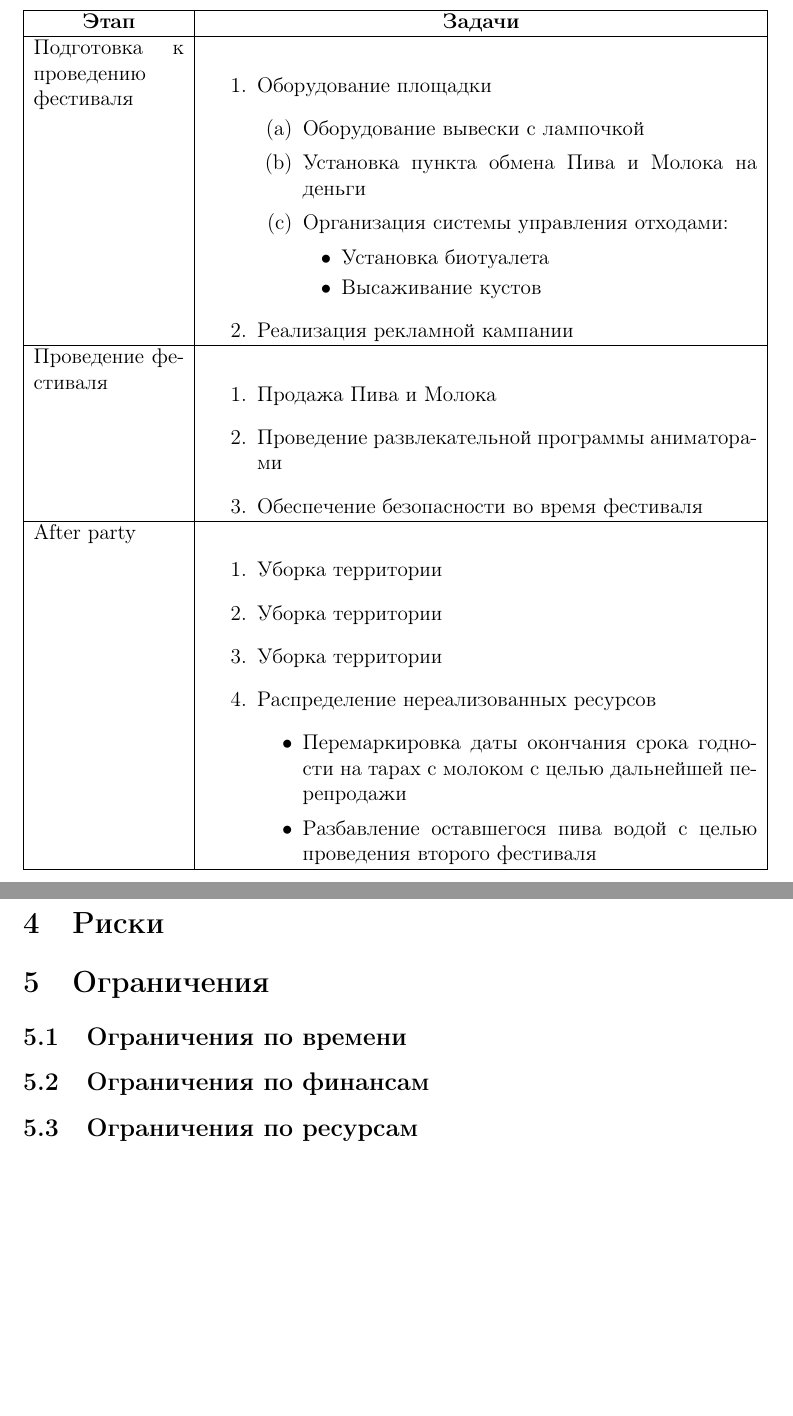
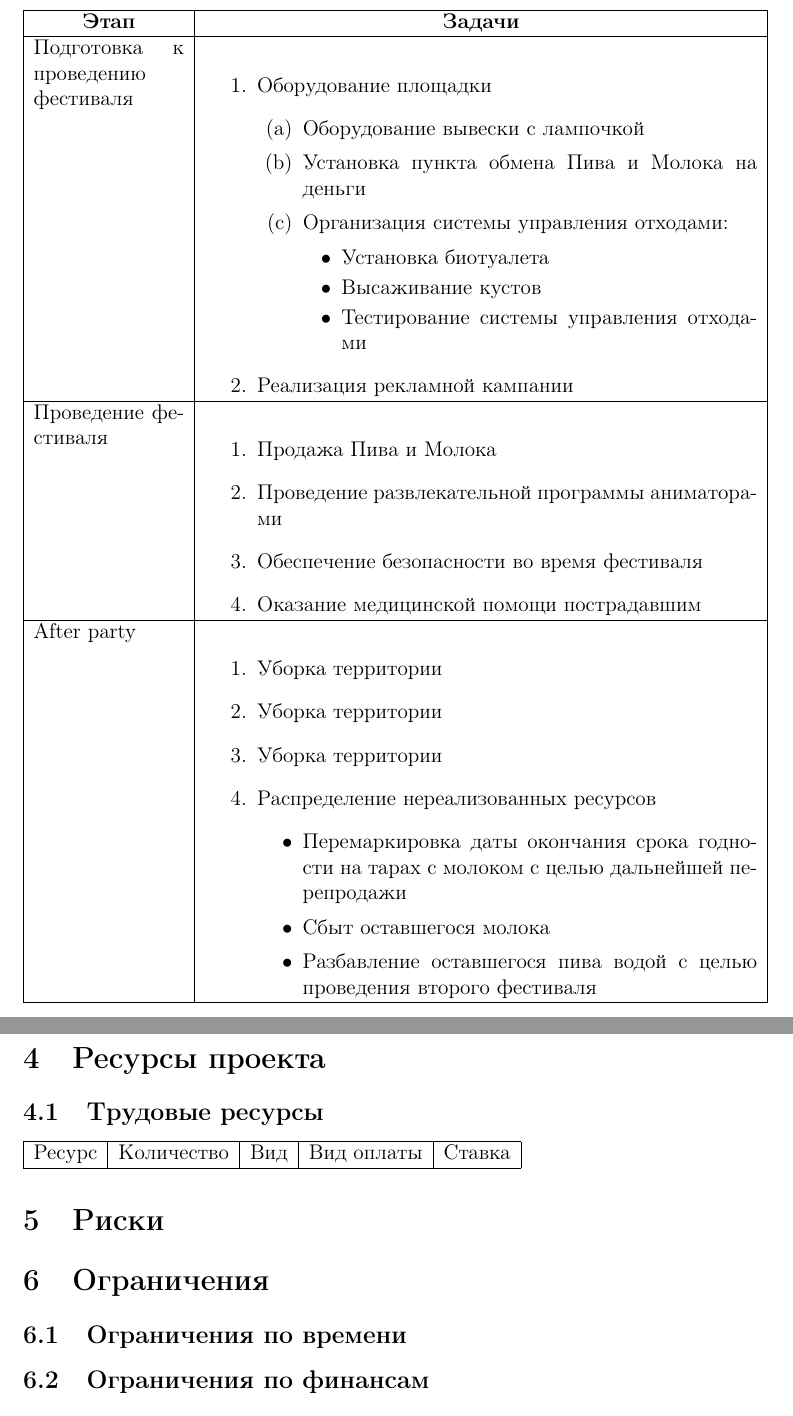
Before and after one commit to chistyakov/pm, a LaTeX document (charter.tex): two parts of pages 3 and 4 of 4, joined at a grey line, cut so that both start at the same text, the shorter picture padded with empty space. Compiled offline with pdfLaTeX.

Commit message:
add resources

```diff
--- a/charter.tex
+++ b/charter.tex
@@ -70,6 +71,7 @@
           \begin{itemize}
             \item Установка биотуалета
             \item Высаживание кустов
+            \item Тестирование системы управления отходами
           \end{itemize}
       \end{enumerate}
     \item Реализация рекламной кампании
@@ -80,6 +82,7 @@
     \item Продажа Пива и Молока
     \item Проведение развлекательной программы аниматорами
     \item Обеспечение безопасности во время фестиваля
+    \item Оказание медицинской помощи пострадавшим
   \end{enumerate} \\
   \hline
   After party &
@@ -90,15 +93,23 @@
     \item Распределение нереализованных ресурсов
       \begin{itemize}
         \item Перемаркировка даты окончания срока годности на тарах с молоком с целью дальнейшей перепродажи
+        \item Сбыт оставшегося молока
         \item Разбавление оставшегося пива водой с целью проведения второго фестиваля
       \end{itemize}
   \end{enumerate}\\
   \hline
 \end{longtable}
 \end{center}
+\section{Ресурсы проекта}
+\subsection{Трудовые ресурсы}
+\begin{tabular}{|l|c|l|l|l|}
+  \hline
+  Ресурс & Количество & Вид & Вид оплаты & Ставка \\
+  \hline
+\end{tabular}
 \section{Риски}
 \section{Ограничения}
 \subsection{Ограничения по времени}
 \subsection{Ограничения по финансам}
-\subsection{Ограничения по ресурсам}
+%\subsection{Ограничения по ресурсам}
 \end{document}
```
Also changed, not shown: charter.pdf, charter.tex (11 more changed lines).
